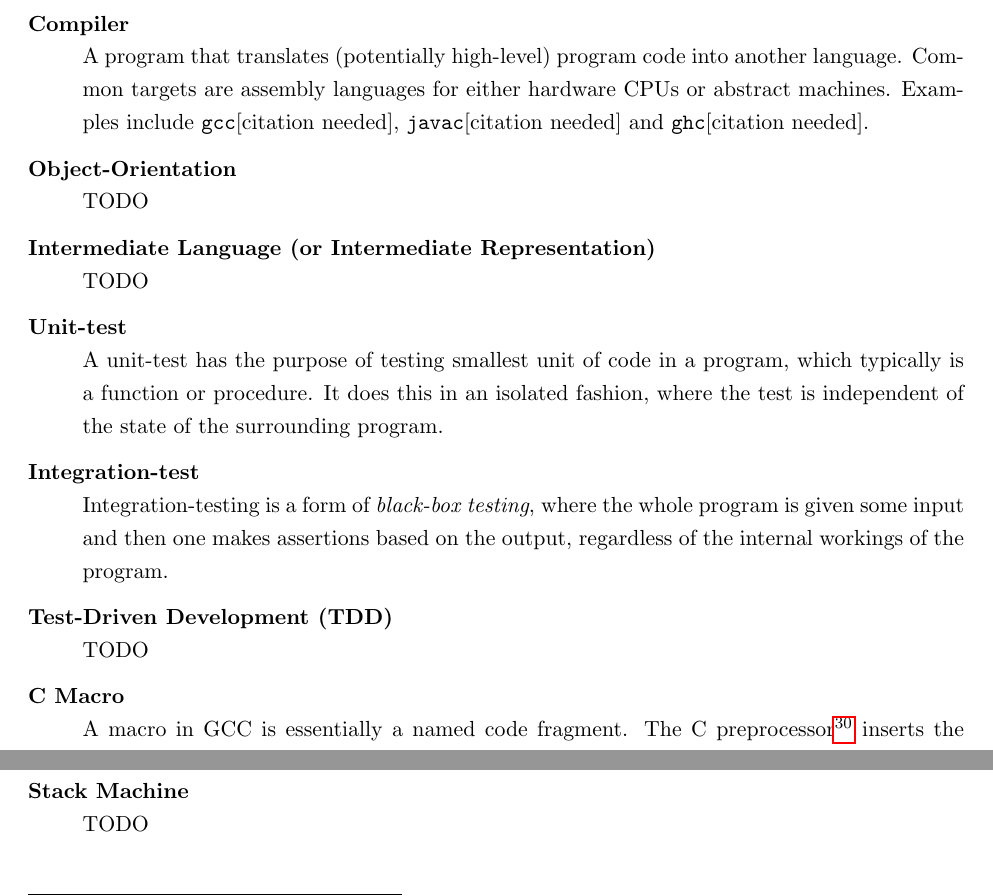
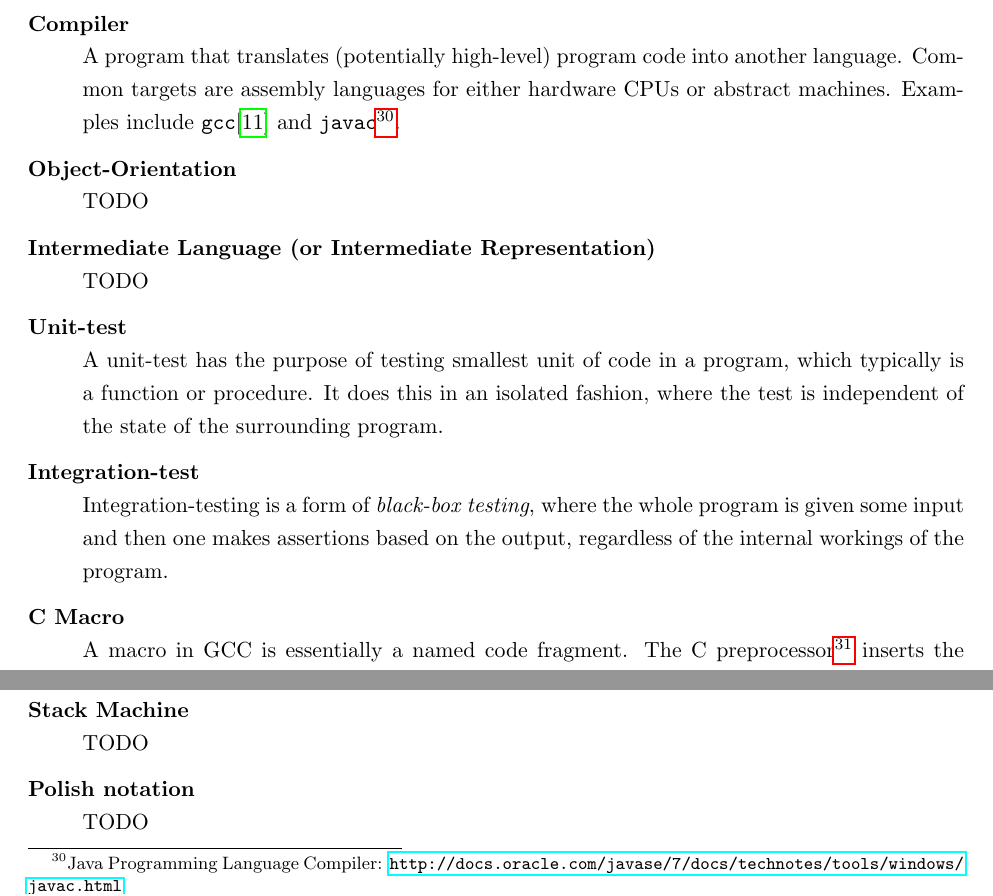
Before and after one commit to mfaerevaag/am-report, a LaTeX document (report.tex, which reads sections/appendix.tex): two parts of page 91 of 107, joined at a grey line, cut so that both start at the same text. Compiled offline with pdfLaTeX.

Commit message:
some appendix stuff

```diff
--- a/sections/appendix.tex
+++ b/sections/appendix.tex
@@ -4,8 +4,8 @@
   A program that translates (potentially high-level) program code into
   another language. Common targets are assembly languages for either
   hardware CPUs or abstract machines. Examples include
-  \texttt{gcc}\cite{NEEDED}, \texttt{javac}\cite{NEEDED} and
-  \texttt{ghc}\cite{NEEDED}.
+  {\tt gcc}\cite{gnu:gcc} and  {\tt javac}\footnote{Java Programming Language
+    Compiler: \url{http://docs.oracle.com/javase/7/docs/technotes/tools/windows/javac.html}}.
 
 \item[Object-Orientation] \hfill \\
   TODO
@@ -24,9 +24,6 @@
   whole program is given some input and then one makes assertions
   based on the output, regardless of the internal workings of the
   program.
-
-\item[Test-Driven Development (TDD)] \hfill \\
-  TODO
 
 \item[C Macro] \hfill \\
   A macro in GCC is essentially a named code fragment. The C
```
Also changed, not shown: sections/eval.tex (+2 -2 lines), sections/appendix.tex (4 more changed lines).
